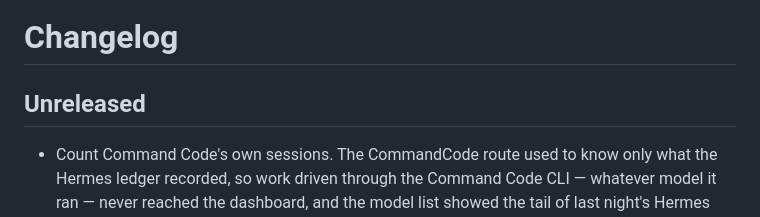
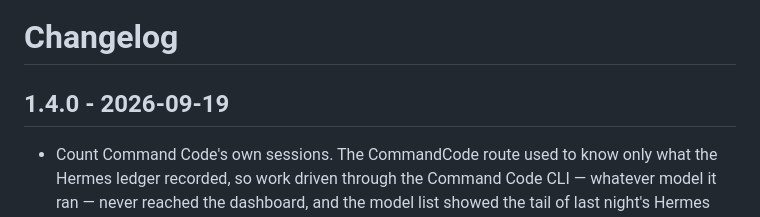
Before and after one commit to btsouth/omarchy-usage-dashboard, a Markdown page: CHANGELOG.md, the part around the change. GitHub-like rendering.

Commit message:
Release 1.4.0
Co-authored-by: CommandCodeBot <noreply@commandcode.ai>

```diff
--- a/CHANGELOG.md
+++ b/CHANGELOG.md
@@ -1,6 +1,6 @@
 # Changelog
 
-## Unreleased
+## 1.4.0 - 2026-09-19
 
 - Count Command Code's own sessions. The CommandCode route used to know only what the Hermes ledger recorded, so work driven through the Command Code CLI — whatever model it ran — never reached the dashboard, and the model list showed the tail of last night's Hermes sessions long after the day had moved on. The collector now reads Command Code's session transcripts the way it reads Claude Code's, per message with its own usage, skips the checkpoints mirrors, and prices the models through the same CommandCode rate table, so the provider card carries the whole account: Hermes routes, the CLI, and the agents that run through it.
 - Make the packaged widget the single, complete one. It carries the customizations the private `bts.agents` clone used to hold in code, moved into settings any install can set from its `bar.layout` entry: **providerOrder** walks the bar and panel in the order you list, **launchCommands** maps a provider to the CLI its right-click launches, **extraProviders** admits a record your own collector writes into the usage directory, and a provider set to `alwaysShow` stays on the bar before it has numbers. Fireworks keeps its place from the built-in widget, off by default. The installer names any other installed model-usage widget it finds, including the built-in Agents widget, so a second AI icon never appears by surprise. The CommandCode and ClinePass chips label themselves by name.
```
